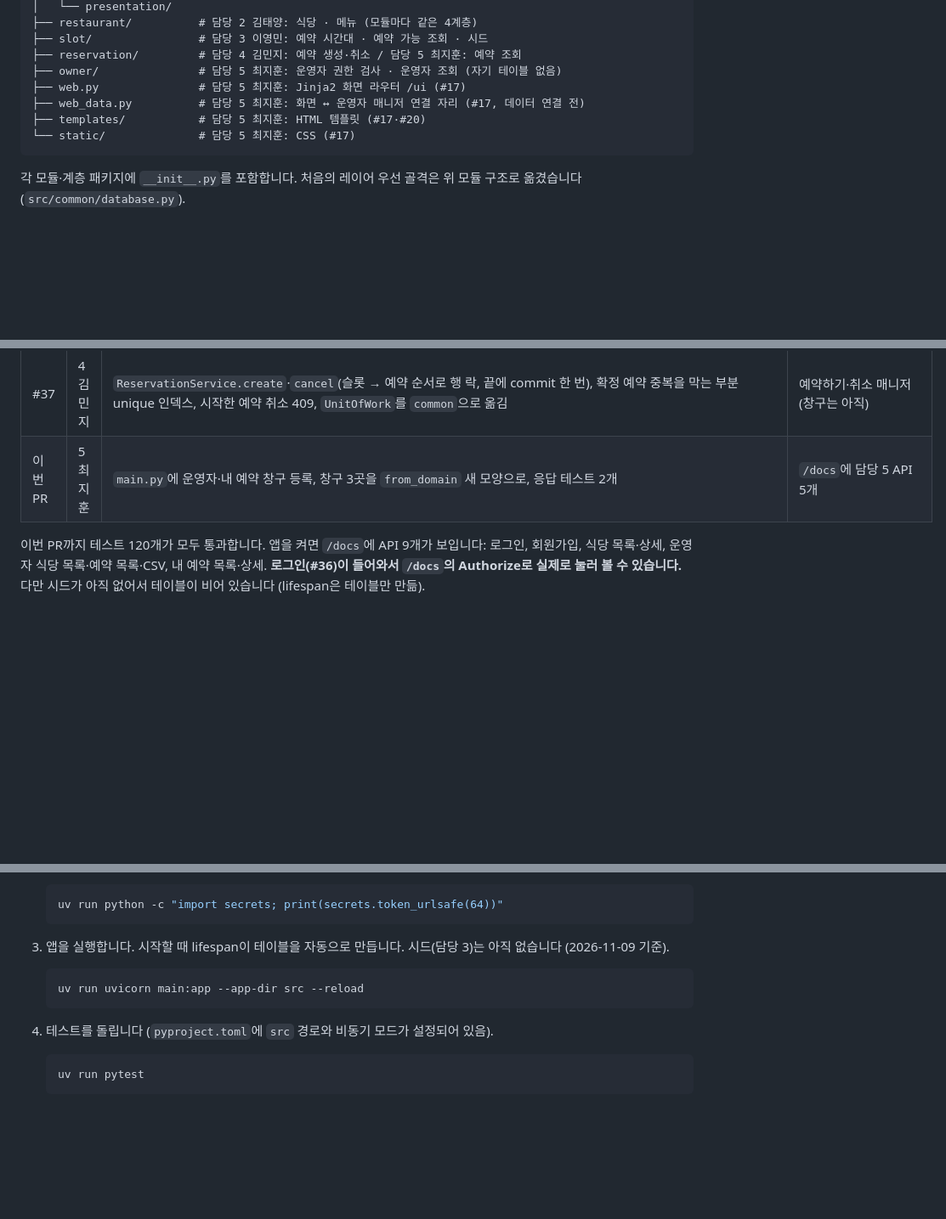
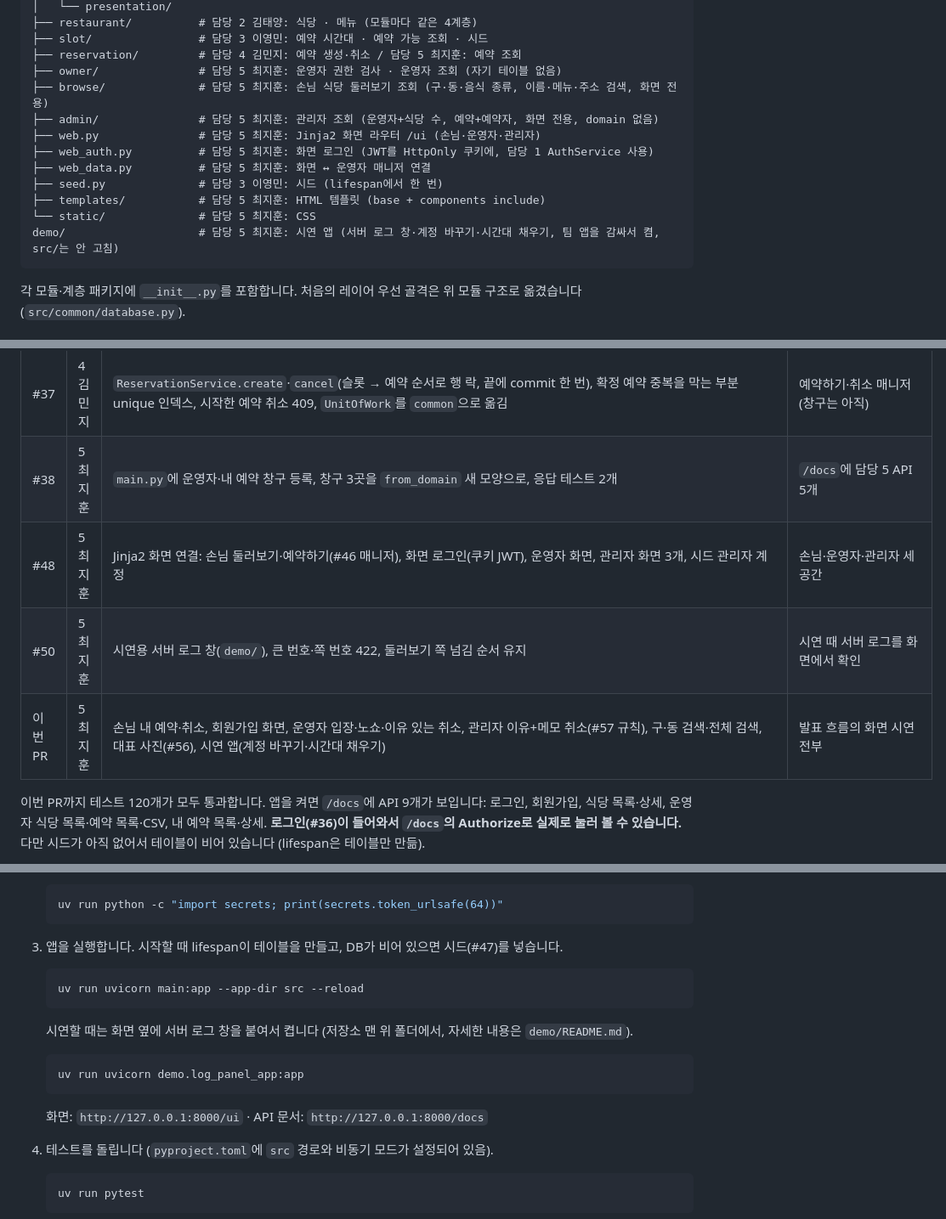
Before and after one commit to aiopenjh/B-backend-Fastapi, a Markdown page: README.md, 3 parts joined by grey strips. Shown at 85% size. Rendered like a GitHub page; blank space fills up the shorter version.

Commit message:
docs: README·ARCHITECTURE 화면 부분을 지금 코드로 (손님 내 예약·회원가입, 운영자 입장·노쇼·취소, 관리자 취소, 시연 앱 실행)
Co-Authored-By: Claude Opus 5.5 <noreply@anthropic.com>

````diff
--- a/README.md
+++ b/README.md
@@ -106,10 +106,15 @@ src/
 ├── slot/                # 담당 3 이영민: 예약 시간대 · 예약 가능 조회 · 시드
 ├── reservation/         # 담당 4 김민지: 예약 생성·취소 / 담당 5 최지훈: 예약 조회
 ├── owner/               # 담당 5 최지훈: 운영자 권한 검사 · 운영자 조회 (자기 테이블 없음)
-├── web.py               # 담당 5 최지훈: Jinja2 화면 라우터 /ui (#17)
-├── web_data.py          # 담당 5 최지훈: 화면 ↔ 운영자 매니저 연결 자리 (#17, 데이터 연결 전)
-├── templates/           # 담당 5 최지훈: HTML 템플릿 (#17·#20)
-└── static/              # 담당 5 최지훈: CSS (#17)
+├── browse/              # 담당 5 최지훈: 손님 식당 둘러보기 조회 (구·동·음식 종류, 이름·메뉴·주소 검색, 화면 전용)
+├── admin/               # 담당 5 최지훈: 관리자 조회 (운영자+식당 수, 예약+예약자, 화면 전용, domain 없음)
+├── web.py               # 담당 5 최지훈: Jinja2 화면 라우터 /ui (손님·운영자·관리자)
+├── web_auth.py          # 담당 5 최지훈: 화면 로그인 (JWT를 HttpOnly 쿠키에, 담당 1 AuthService 사용)
+├── web_data.py          # 담당 5 최지훈: 화면 ↔ 운영자 매니저 연결
+├── seed.py              # 담당 3 이영민: 시드 (lifespan에서 한 번)
+├── templates/           # 담당 5 최지훈: HTML 템플릿 (base + components include)
+└── static/              # 담당 5 최지훈: CSS
+demo/                    # 담당 5 최지훈: 시연 앱 (서버 로그 창·계정 바꾸기·시간대 채우기, 팀 앱을 감싸서 켬, src/는 안 고침)
 ```
 
 각 모듈·계층 패키지에 `__init__.py`를 포함합니다. 처음의 레이어 우선 골격은 위 모듈 구조로 옮겼습니다 (`src/common/database.py`).
@@ -202,7 +207,10 @@ API 응답은 Swagger UI(`/docs`)·Postman·curl로 확인합니다.
 | #35 | 4 김민지 | `ReservationOut.from_domain(reservation, slot, viewer_id, now)`, `can_cancel`에 "시작 전" 조건 | 예약 응답을 만드는 곳 하나 |
 | #36 | 1 강성수 | 로그인 `POST /auth/login`(봉투 없는 OAuth2 토큰 응답), `AuthService`, `get_authenticated_user` 진짜 구현 | **로그인이 실제로 동작.** `/docs` Authorize 가능 |
 | #37 | 4 김민지 | `ReservationService.create`·`cancel`(슬롯 → 예약 순서로 행 락, 끝에 commit 한 번), 확정 예약 중복을 막는 부분 unique 인덱스, 시작한 예약 취소 409, `UnitOfWork`를 `common`으로 옮김 | 예약하기·취소 매니저 (창구는 아직) |
-| 이번 PR | 5 최지훈 | `main.py`에 운영자·내 예약 창구 등록, 창구 3곳을 `from_domain` 새 모양으로, 응답 테스트 2개 | `/docs`에 담당 5 API 5개 |
+| #38 | 5 최지훈 | `main.py`에 운영자·내 예약 창구 등록, 창구 3곳을 `from_domain` 새 모양으로, 응답 테스트 2개 | `/docs`에 담당 5 API 5개 |
+| #48 | 5 최지훈 | Jinja2 화면 연결: 손님 둘러보기·예약하기(#46 매니저), 화면 로그인(쿠키 JWT), 운영자 화면, 관리자 화면 3개, 시드 관리자 계정 | 손님·운영자·관리자 세 공간 |
+| #50 | 5 최지훈 | 시연용 서버 로그 창(`demo/`), 큰 번호·쪽 번호 422, 둘러보기 쪽 넘김 순서 유지 | 시연 때 서버 로그를 화면에서 확인 |
+| 이번 PR | 5 최지훈 | 손님 내 예약·취소, 회원가입 화면, 운영자 입장·노쇼·이유 있는 취소, 관리자 이유+메모 취소(#57 규칙), 구·동 검색·전체 검색, 대표 사진(#56), 시연 앱(계정 바꾸기·시간대 채우기) | 발표 흐름의 화면 시연 전부 |
 
 이번 PR까지 테스트 120개가 모두 통과합니다. 앱을 켜면 `/docs`에 API 9개가 보입니다: 로그인, 회원가입, 식당 목록·상세, 운영자 식당 목록·예약 목록·CSV, 내 예약 목록·상세. **로그인(#36)이 들어와서 `/docs`의 Authorize로 실제로 눌러 볼 수 있습니다.** 다만 시드가 아직 없어서 테이블이 비어 있습니다 (lifespan은 테이블만 만듦).
 
@@ -267,11 +275,19 @@ API 응답은 Swagger UI(`/docs`)·Postman·curl로 확인합니다.
    uv run python -c "import secrets; print(secrets.token_urlsafe(64))"
    ```
 
-3. 앱을 실행합니다. 시작할 때 lifespan이 테이블을 자동으로 만듭니다. 시드(담당 3)는 아직 없습니다 (2026-11-09 기준).
+3. 앱을 실행합니다. 시작할 때 lifespan이 테이블을 만들고, DB가 비어 있으면 시드(#47)를 넣습니다.
 
    ```bash
    uv run uvicorn main:app --app-dir src --reload
    ```
+
+   시연할 때는 화면 옆에 서버 로그 창을 붙여서 켭니다 (저장소 맨 위 폴더에서, 자세한 내용은 `demo/README.md`).
+
+   ```bash
+   uv run uvicorn demo.log_panel_app:app
+   ```
+
+   화면: `http://127.0.0.1:8000/ui` · API 문서: `http://127.0.0.1:8000/docs`
 
 4. 테스트를 돌립니다 (`pyproject.toml`에 `src` 경로와 비동기 모드가 설정되어 있음).
 
````
Also changed, not shown: other parts of README.md (+2 -2 lines), docs/ARCHITECTURE.md (+20 -14 lines).
